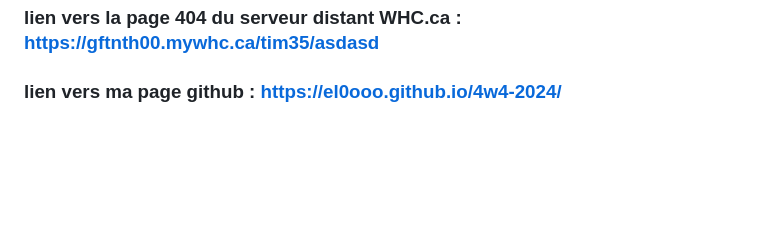
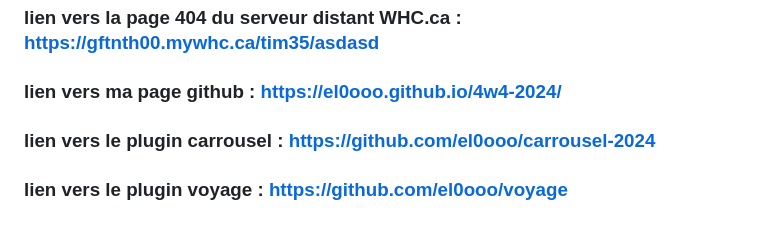
Before and after one commit to el0ooo/4w4-2024, a Markdown page: readme.md, the part around the change. Drawn GitHub-style; blank space fills up the shorter version.

Commit message:
s15c1 - modification dans le readme

```diff
--- a/readme.md
+++ b/readme.md
@@ -114,3 +114,5 @@ category.php
 ### lien vers le serveur distant WHC.ca : https://gftnth00.mywhc.ca/tim35/
 ### lien vers la page 404 du serveur distant WHC.ca : https://gftnth00.mywhc.ca/tim35/asdasd
 ### lien vers ma page github : https://el0ooo.github.io/4w4-2024/
+### lien vers le plugin carrousel : https://github.com/el0ooo/carrousel-2024
+### lien vers le plugin voyage : https://github.com/el0ooo/voyage
```
